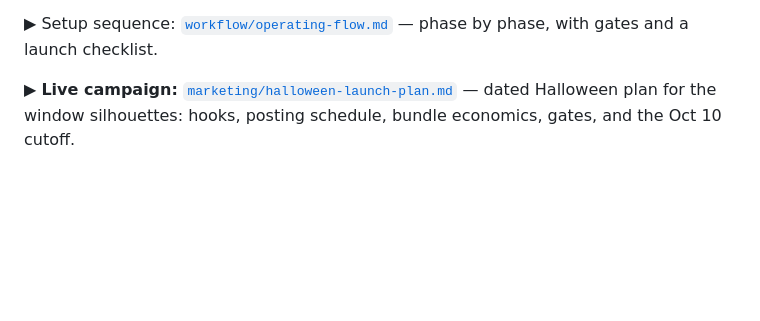
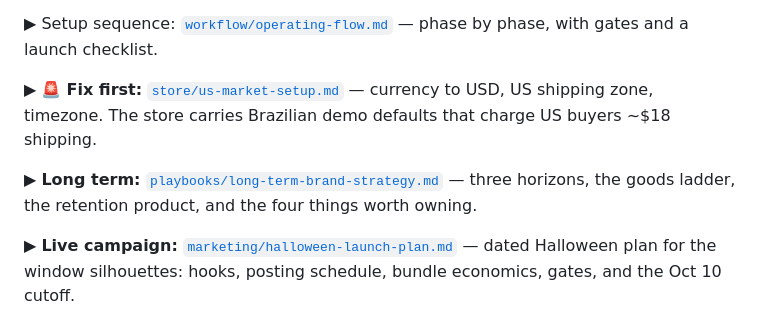
Before and after one commit to CHML0811/EC, a Markdown page: README.md, the part around the change. Drawn GitHub-style; blank space fills up the shorter version.

```diff
--- a/README.md
+++ b/README.md
@@ -14,6 +14,13 @@ seasonal calendar. Runs automatically every Monday.
 
 ▶ Setup sequence: [`workflow/operating-flow.md`](workflow/operating-flow.md) — phase by
 phase, with gates and a launch checklist.
+
+▶ 🚨 **Fix first:** [`store/us-market-setup.md`](store/us-market-setup.md) — currency to USD,
+US shipping zone, timezone. The store carries Brazilian demo defaults that charge US buyers
+~$18 shipping.
+
+▶ **Long term:** [`playbooks/long-term-brand-strategy.md`](playbooks/long-term-brand-strategy.md)
+— three horizons, the goods ladder, the retention product, and the four things worth owning.
 
 ▶ **Live campaign:** [`marketing/halloween-launch-plan.md`](marketing/halloween-launch-plan.md)
 — dated Halloween plan for the window silhouettes: hooks, posting schedule, bundle
```
Also changed, not shown: playbooks/long-term-brand-strategy.md (added, +162 -0 lines), store/us-market-setup.md (added, +71 -0 lines).
